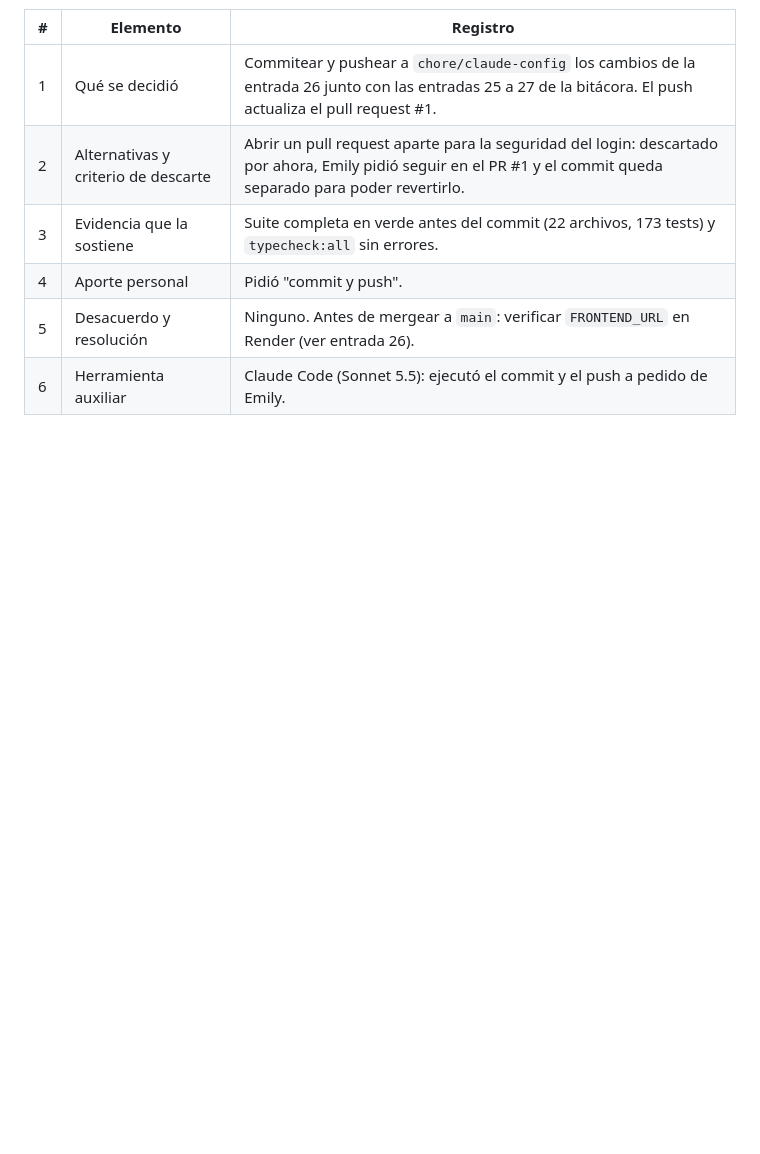
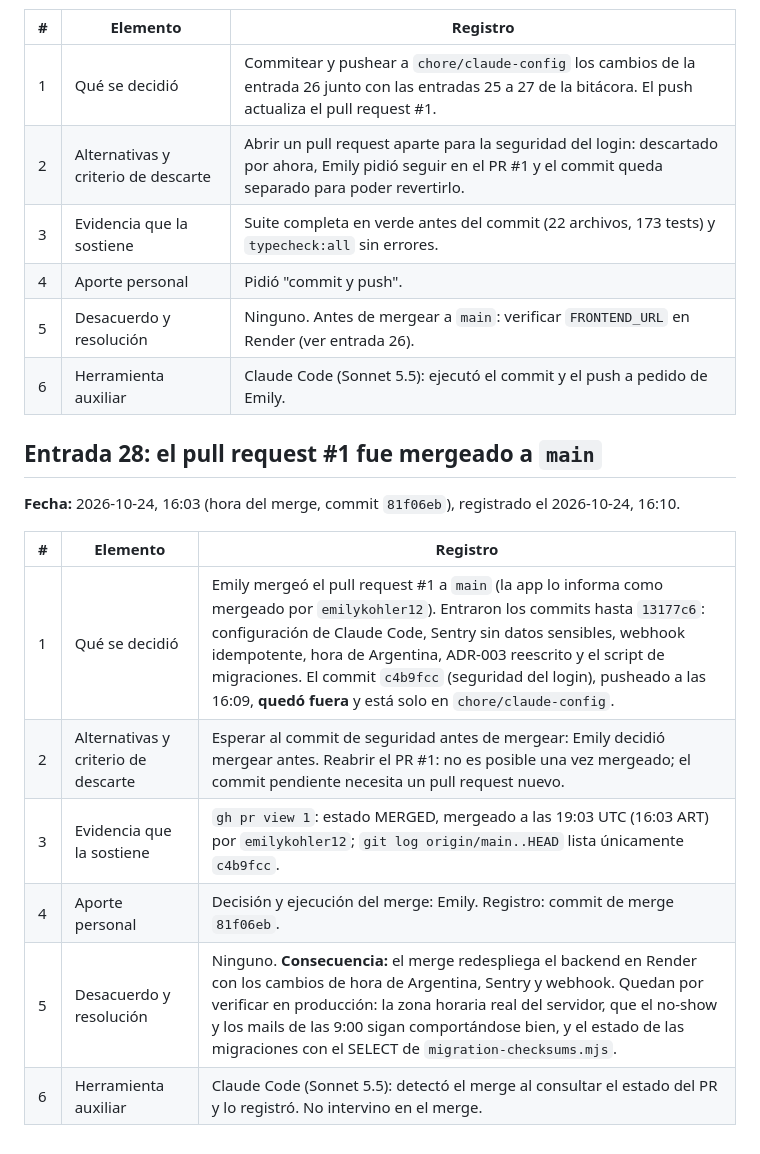
Before and after one commit to emilykohler12/nexa-backend, a Markdown page: bitacora3.md, the part around the change. Rendered like a GitHub page; blank space fills up the shorter version.

Commit message:
Bitácora: entrada 28 (merge del pull request #1)

```diff
--- a/bitacora3.md
+++ b/bitacora3.md
@@ -354,3 +354,16 @@ Registro de cada cambio hecho en la rama `chore/claude-config`. Cada entrada con
 | 4 | Aporte personal | Pidió "commit y push". |
 | 5 | Desacuerdo y resolución | Ninguno. Antes de mergear a `main`: verificar `FRONTEND_URL` en Render (ver entrada 26). |
 | 6 | Herramienta auxiliar | Claude Code (Sonnet 5.5): ejecutó el commit y el push a pedido de Emily. |
+
+## Entrada 28: el pull request #1 fue mergeado a `main`
+
+**Fecha:** 2026-10-24, 16:03 (hora del merge, commit `81f06eb`), registrado el 2026-10-24, 16:10.
+
+| # | Elemento | Registro |
+|---|---|---|
+| 1 | Qué se decidió | Emily mergeó el pull request #1 a `main` (la app lo informa como mergeado por `emilykohler12`). Entraron los commits hasta `13177c6`: configuración de Claude Code, Sentry sin datos sensibles, webhook idempotente, hora de Argentina, ADR-003 reescrito y el script de migraciones. El commit `c4b9fcc` (seguridad del login), pusheado a las 16:09, **quedó fuera** y está solo en `chore/claude-config`. |
+| 2 | Alternativas y criterio de descarte | Esperar al commit de seguridad antes de mergear: Emily decidió mergear antes. Reabrir el PR #1: no es posible una vez mergeado; el commit pendiente necesita un pull request nuevo. |
+| 3 | Evidencia que la sostiene | `gh pr view 1`: estado MERGED, mergeado a las 19:03 UTC (16:03 ART) por `emilykohler12`; `git log origin/main..HEAD` lista únicamente `c4b9fcc`. |
+| 4 | Aporte personal | Decisión y ejecución del merge: Emily. Registro: commit de merge `81f06eb`. |
+| 5 | Desacuerdo y resolución | Ninguno. **Consecuencia:** el merge redespliega el backend en Render con los cambios de hora de Argentina, Sentry y webhook. Quedan por verificar en producción: la zona horaria real del servidor, que el no-show y los mails de las 9:00 sigan comportándose bien, y el estado de las migraciones con el SELECT de `migration-checksums.mjs`. |
+| 6 | Herramienta auxiliar | Claude Code (Sonnet 5.5): detectó el merge al consultar el estado del PR y lo registró. No intervino en el merge. |
```
